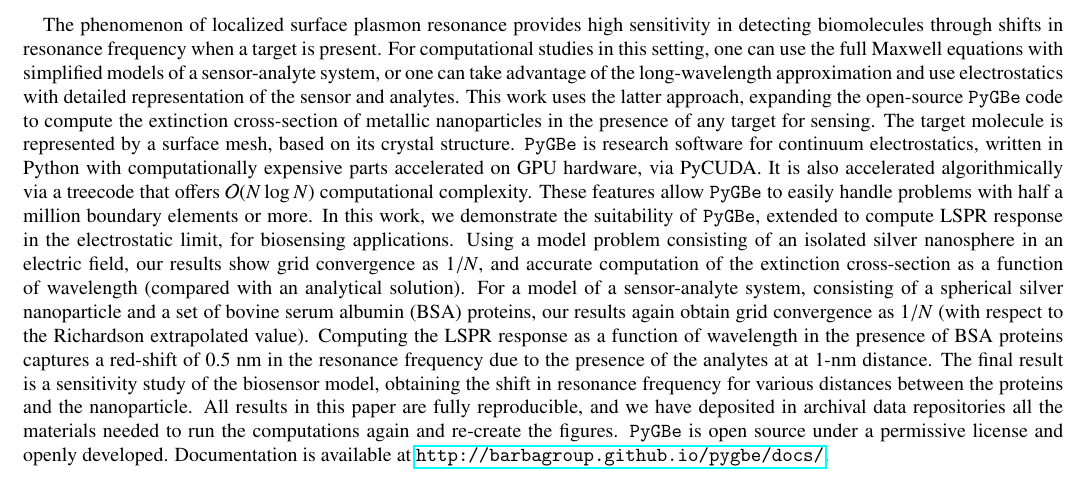
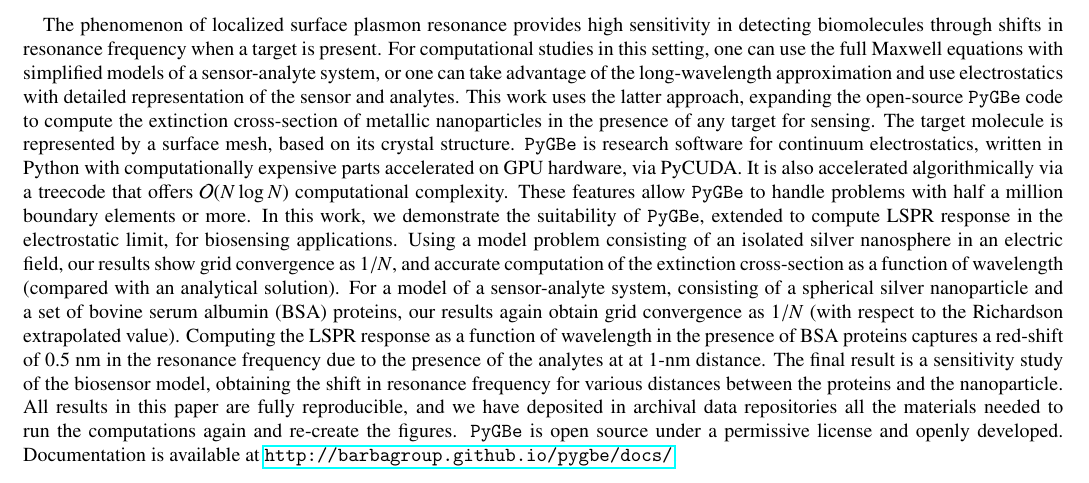
Before and after one commit to barbagroup/pygbe_lspr_paper, a LaTeX paper (tex/ClementiCooperBarba2018.tex): part of page 1 of 13, cut so that both start at the same text. Compiled offline with pdfLaTeX.

Commit message:
minor edits to abstract

```diff
--- a/tex/ClementiCooperBarba2018.tex
+++ b/tex/ClementiCooperBarba2018.tex
@@ -126,7 +126,7 @@ This work uses the latter approach, expanding the open-source \pygbe code to com
 The target molecule is represented by a surface mesh, based on its crystal structure.
 \pygbe is research software for continuum electrostatics, written in Python with computationally expensive parts accelerated on GPU hardware, via PyCUDA.
 It is also accelerated algorithmically via a treecode that offers $\mathcal{O}(N \log N)$ computational complexity.
-These features allow \pygbe to easily handle problems with half a million boundary elements or more.
+These features allow \pygbe to handle problems with half a million boundary elements or more.
 In this work, we demonstrate the suitability of \pygbe, extended to compute LSPR response in the electrostatic limit, for biosensing applications.
 Using a model problem consisting of an isolated silver nanosphere in an electric field, our results show grid convergence as $1/N$, and accurate computation of the extinction cross-section as a function of wavelength (compared with an analytical solution).
 For a model of a sensor-analyte system, consisting of a spherical silver nanoparticle and a set of bovine serum albumin (BSA) proteins, our results again obtain grid convergence as $1/N$ (with respect to the Richardson extrapolated value).
```
